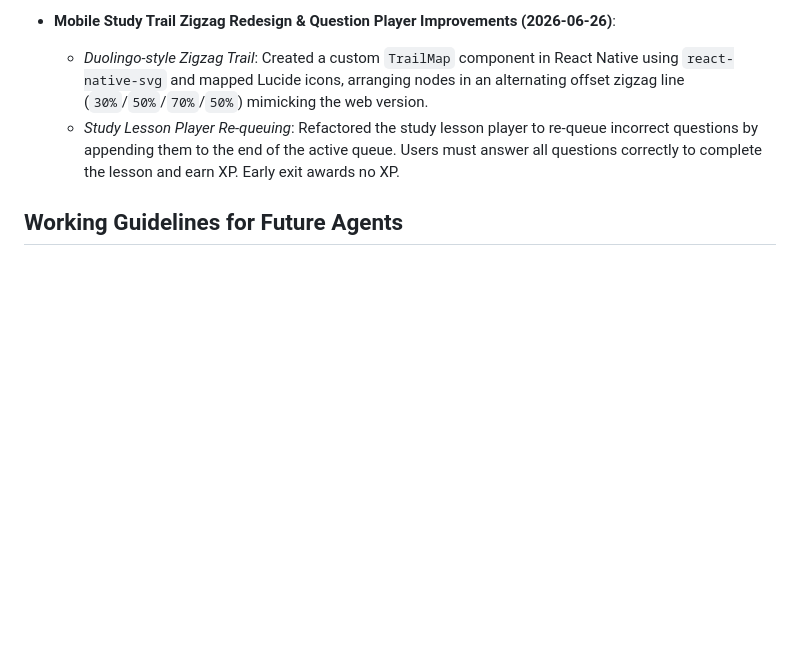
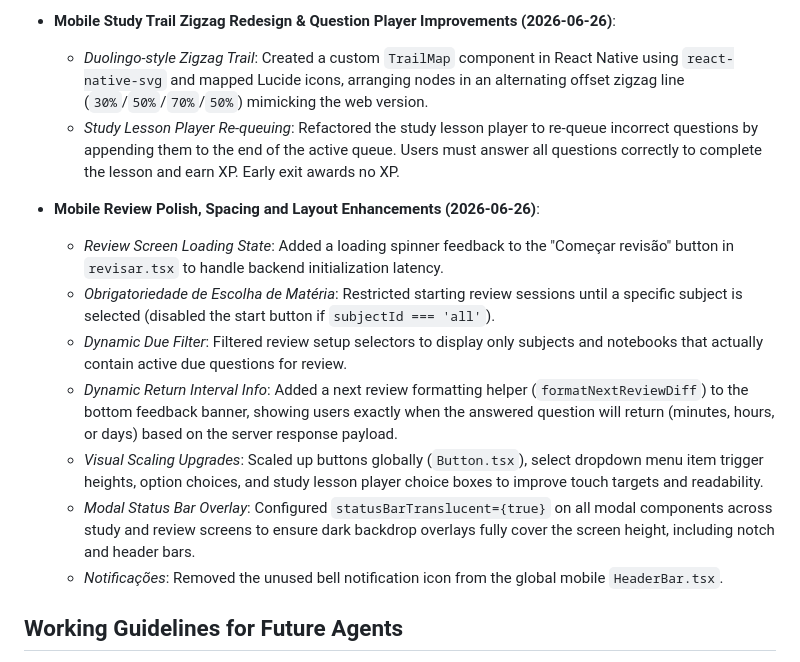
Before and after one commit to MateusNunesdosSantos/brain-srs, a Markdown page: docs/PROJECT_CONTEXT.md, the part around the change. Drawn GitHub-style; blank space fills up the shorter version.

Commit message:
docs: update PROJECT_CONTEXT with mobile review, layout, stats and spacing improvements

```diff
--- a/docs/PROJECT_CONTEXT.md
+++ b/docs/PROJECT_CONTEXT.md
@@ -644,6 +644,15 @@ study feedback:
   - *Duolingo-style Zigzag Trail*: Created a custom `TrailMap` component in React Native using `react-native-svg` and mapped Lucide icons, arranging nodes in an alternating offset zigzag line (`30%`/`50%`/`70%`/`50%`) mimicking the web version.
   - *Study Lesson Player Re-queuing*: Refactored the study lesson player to re-queue incorrect questions by appending them to the end of the active queue. Users must answer all questions correctly to complete the lesson and earn XP. Early exit awards no XP.
 
+- **Mobile Review Polish, Spacing and Layout Enhancements (2026-06-26)**:
+  - *Review Screen Loading State*: Added a loading spinner feedback to the "Começar revisão" button in `revisar.tsx` to handle backend initialization latency.
+  - *Obrigatoriedade de Escolha de Matéria*: Restricted starting review sessions until a specific subject is selected (disabled the start button if `subjectId === 'all'`).
+  - *Dynamic Due Filter*: Filtered review setup selectors to display only subjects and notebooks that actually contain active due questions for review.
+  - *Dynamic Return Interval Info*: Added a next review formatting helper (`formatNextReviewDiff`) to the bottom feedback banner, showing users exactly when the answered question will return (minutes, hours, or days) based on the server response payload.
+  - *Visual Scaling Upgrades*: Scaled up buttons globally (`Button.tsx`), select dropdown menu item trigger heights, option choices, and study lesson player choice boxes to improve touch targets and readability.
+  - *Modal Status Bar Overlay*: Configured `statusBarTranslucent={true}` on all modal components across study and review screens to ensure dark backdrop overlays fully cover the screen height, including notch and header bars.
+  - *Notificações*: Removed the unused bell notification icon from the global mobile `HeaderBar.tsx`.
+
 ## Working Guidelines for Future Agents
 
 - Before editing, read the exact files being changed; this context is a map,
```
